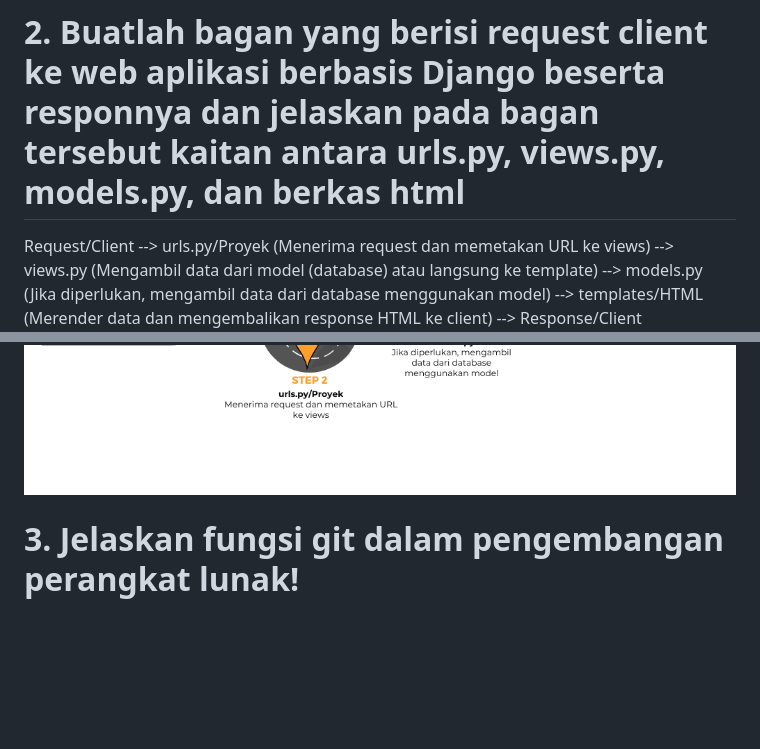
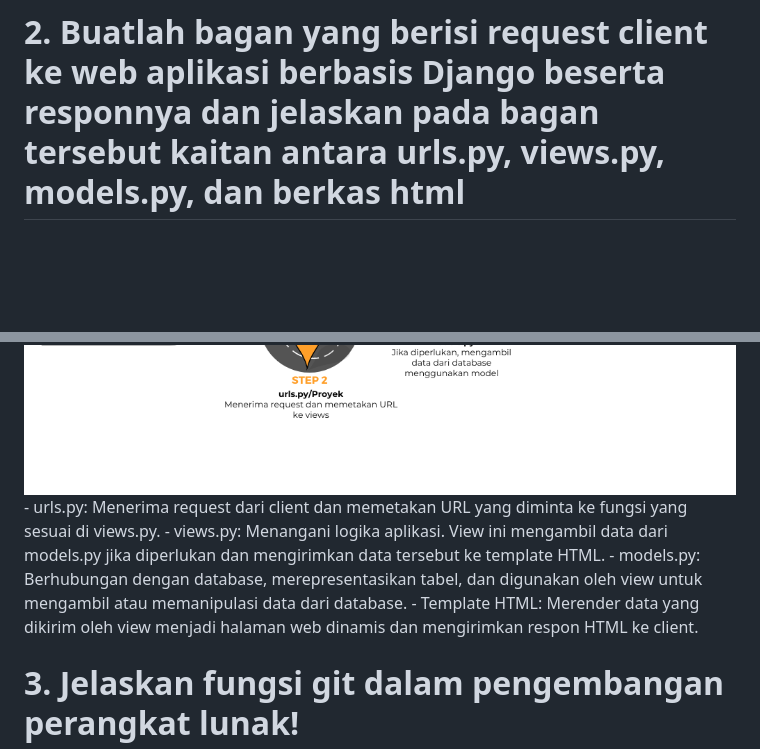
Before and after one commit to shintiadharma/cheesecake-store, a Markdown page: README.md, 2 parts joined by grey strips. GitHub-like rendering; blank space fills up the shorter version.

Commit message:
revisi readme tugas 1

```diff
--- a/README.md
+++ b/README.md
@@ -16,8 +16,11 @@
 - Setelah aplikasi selesai, saya melakukan deployment ke PWS dengan menjalankan 'git push pws main:master'
 
 # 2. Buatlah bagan yang berisi request client ke web aplikasi berbasis Django beserta responnya dan jelaskan pada bagan tersebut kaitan antara urls.py, views.py, models.py, dan berkas html
-Request/Client --> urls.py/Proyek (Menerima request dan memetakan URL ke views) --> views.py (Mengambil data dari model (database) atau langsung ke template) --> models.py (Jika diperlukan, mengambil data dari database menggunakan model) --> templates/HTML (Merender data dan mengembalikan response HTML ke client) --> Response/Client
 <img src="image/Bagan Client.png">
+- urls.py: Menerima request dari client dan memetakan URL yang diminta ke fungsi yang sesuai di views.py.
+- views.py: Menangani logika aplikasi. View ini mengambil data dari models.py jika diperlukan dan mengirimkan data tersebut ke template HTML.
+- models.py: Berhubungan dengan database, merepresentasikan tabel, dan digunakan oleh view untuk mengambil atau memanipulasi data dari database.
+- Template HTML: Merender data yang dikirim oleh view menjadi halaman web dinamis dan mengirimkan respon HTML ke client.
 
 # 3. Jelaskan fungsi git dalam pengembangan perangkat lunak!
 Git adalah sistem kontrol versi terdistribusi yang digunakan untuk melacak perubahan kode. Berikut adalah beberapa fungsi penting Git dalam pengembangan perangkat lunak:
```
